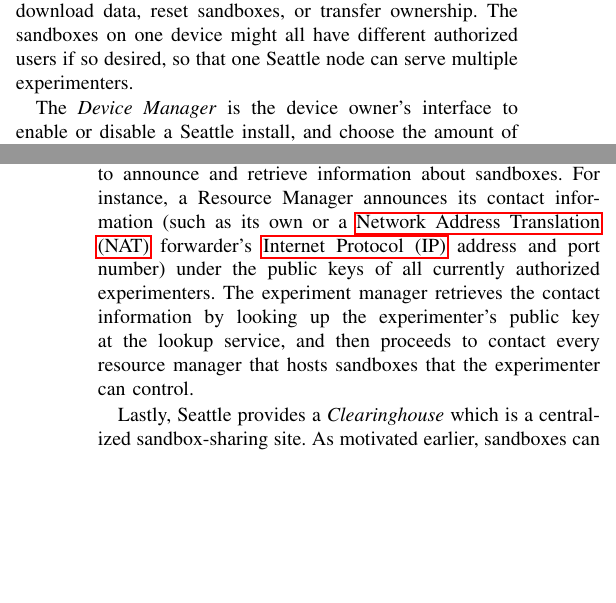
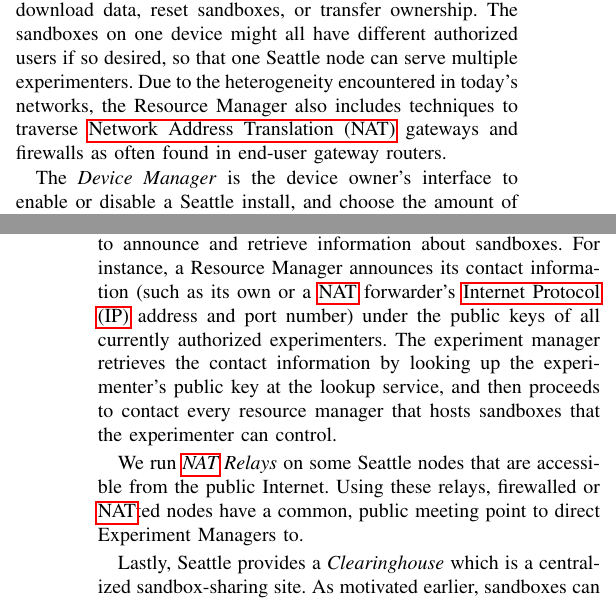
Before and after one commit to jhdalek55/fogwc, a LaTeX paper (paper.tex, which reads architecture.tex): two parts of the columns of pages 2 and 3 of 6, joined at a grey line, cut so that both start at the same text, the shorter picture padded with empty space. Compiled offline with pdfLaTeX; a missing font is replaced by an installed copy or a similar font; a LaTeX package or settings file that is missing is left out.

Commit message:
Add NAT Relays to Architecture
(Both for the Resource Manager, and as service components.)

```diff
--- a/architecture.tex
+++ b/architecture.tex
@@ -60,6 +60,10 @@
 sandboxes, or transfer ownership. The sandboxes on one
 device might all have different authorized users if so desired,
 so that one Seattle node can serve multiple experimenters.
+Due to the heterogeneity encountered in today's networks,
+the Resource Manager also includes techniques to traverse
+\gls{NAT} gateways and firewalls as often found in end-user
+gateway routers.
 
 The \textit{Device Manager} % (installer with \texttt{--percentage}, start/stop scripts, uninstaller, softwareupdater): device owner retains control!
 is the device owner's interface to enable or disable a Seattle
@@ -118,6 +122,11 @@
 the experimenter's public key at the lookup service, and then
 proceeds to contact every resource manager that hosts sandboxes
 that the experimenter can control.
+
+We run \textit{\gls{NAT} Relays} on some Seattle nodes that are
+accessible from the public Internet. Using these relays, firewalled
+or \gls{NAT}ted nodes have a common, public meeting point to
+direct Experiment Managers to.
 
 Lastly, Seattle provides a \textit{Clearinghouse} which is a
 centralized sandbox-sharing site. As motivated earlier,
```
